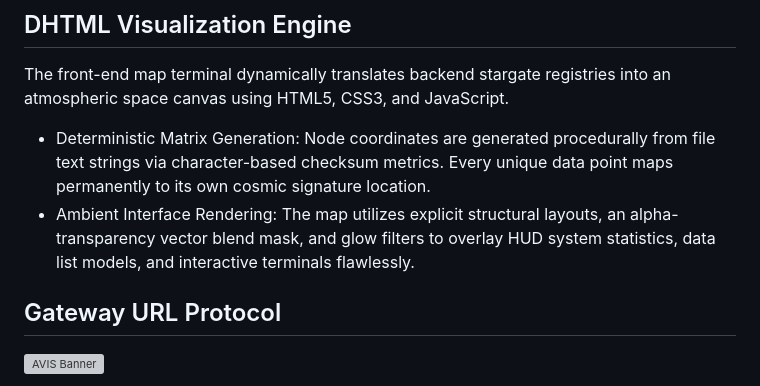
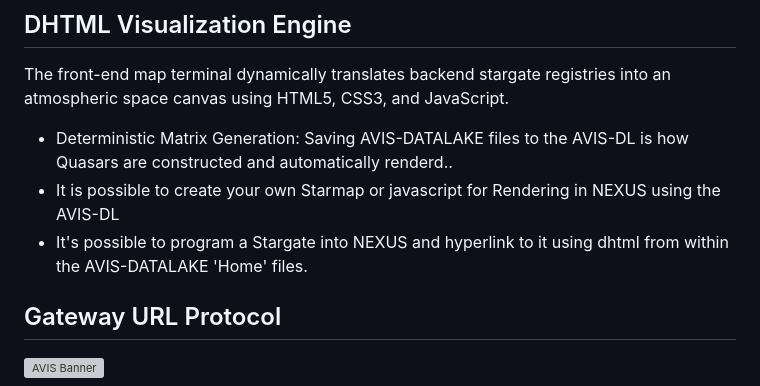
Before and after one commit to mercwar/Quasar, a Markdown page: README.md, the part around the change. Rendered like a GitHub page; grey boxes are pictures that could not be loaded.

```diff
--- a/README.md
+++ b/README.md
@@ -91,8 +91,9 @@ Master stargate catalog manifest files. A .quasar file holds a raw comma-separat
 ## DHTML Visualization Engine
 The front-end map terminal dynamically translates backend stargate registries into an atmospheric space canvas using HTML5, CSS3, and JavaScript.
 
-* Deterministic Matrix Generation: Node coordinates are generated procedurally from file text strings via character-based checksum metrics. Every unique data point maps permanently to its own cosmic signature location.
-* Ambient Interface Rendering: The map utilizes explicit structural layouts, an alpha-transparency vector blend mask, and glow filters to overlay HUD system statistics, data list models, and interactive terminals flawlessly.
+- Deterministic Matrix Generation: Saving AVIS-DATALAKE files to the AVIS-DL is how Quasars are constructed and automatically renderd..
+- It is possible to create your own Starmap or javascript for Rendering in NEXUS using the AVIS-DL
+- It's possible to program a Stargate into NEXUS and hyperlink to it using dhtml from within the AVIS-DATALAKE 'Home' files.
 
 ## Gateway URL Protocol
 
```
